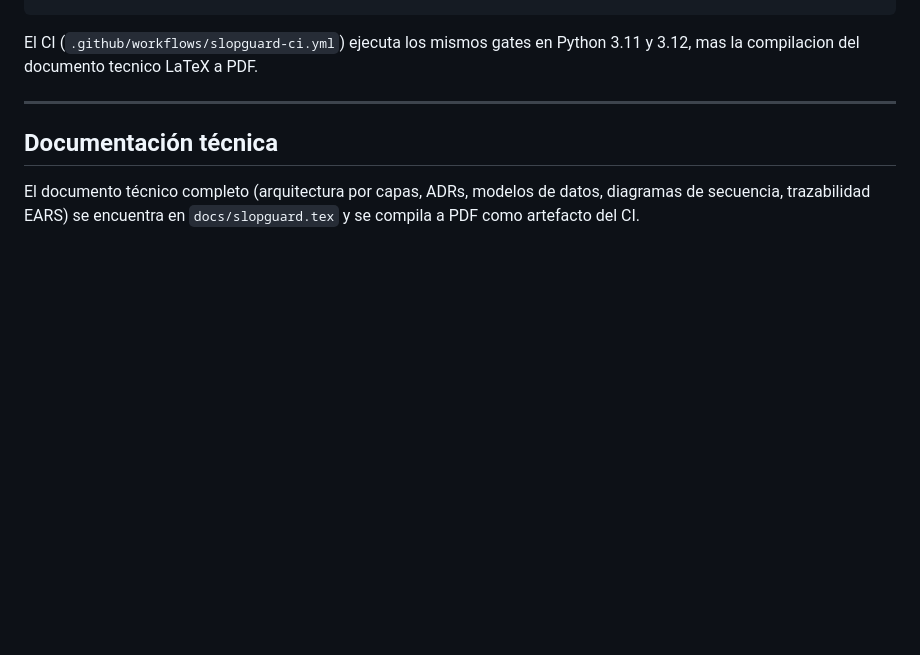
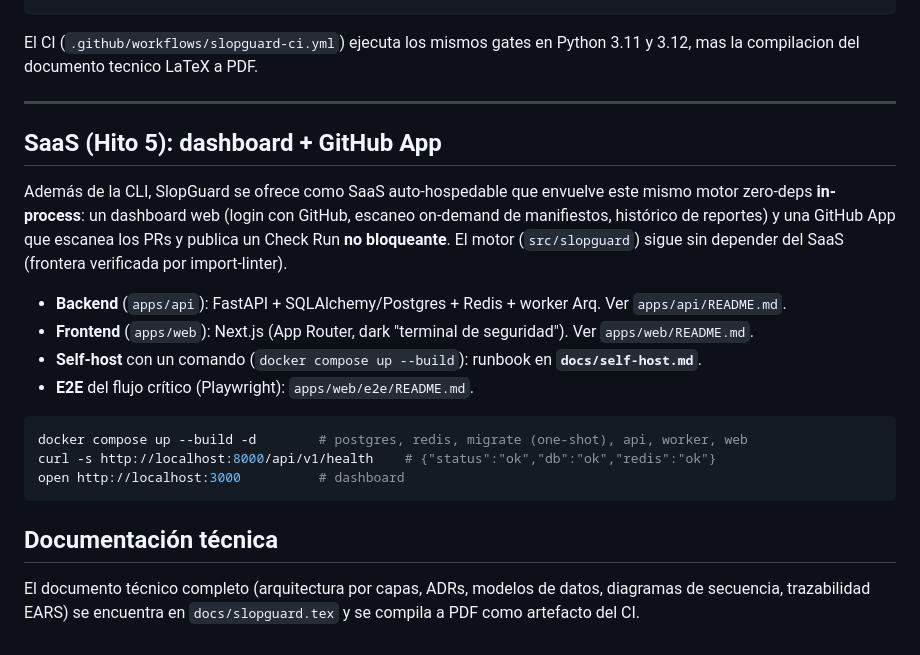
Before and after one commit to Yoyagm/slopguard, a Markdown page: README.md, the part around the change. GitHub-like rendering; blank space fills up the shorter version.

````diff
--- a/README.md
+++ b/README.md
@@ -673,6 +673,25 @@ y 3.12, mas la compilacion del documento tecnico LaTeX a PDF.
 
 ---
 
+## SaaS (Hito 5): dashboard + GitHub App
+
+Además de la CLI, SlopGuard se ofrece como SaaS auto-hospedable que envuelve este mismo motor
+zero-deps **in-process**: un dashboard web (login con GitHub, escaneo on-demand de manifiestos,
+histórico de reportes) y una GitHub App que escanea los PRs y publica un Check Run **no
+bloqueante**. El motor (`src/slopguard`) sigue sin depender del SaaS (frontera verificada por
+import-linter).
+
+- **Backend** (`apps/api`): FastAPI + SQLAlchemy/Postgres + Redis + worker Arq. Ver `apps/api/README.md`.
+- **Frontend** (`apps/web`): Next.js (App Router, dark "terminal de seguridad"). Ver `apps/web/README.md`.
+- **Self-host** con un comando (`docker compose up --build`): runbook en **`docs/self-host.md`**.
+- **E2E** del flujo crítico (Playwright): `apps/web/e2e/README.md`.
+
+```bash
+docker compose up --build -d        # postgres, redis, migrate (one-shot), api, worker, web
+curl -s http://localhost:8000/api/v1/health    # {"status":"ok","db":"ok","redis":"ok"}
+open http://localhost:3000          # dashboard
+```
+
 ## Documentación técnica
 
 El documento técnico completo (arquitectura por capas, ADRs, modelos de datos, diagramas
````
Also changed, not shown: docs/self-host.md (+24 -9 lines), specs/slopguard-hito5-saas/tasks.md (+2 -2 lines).
